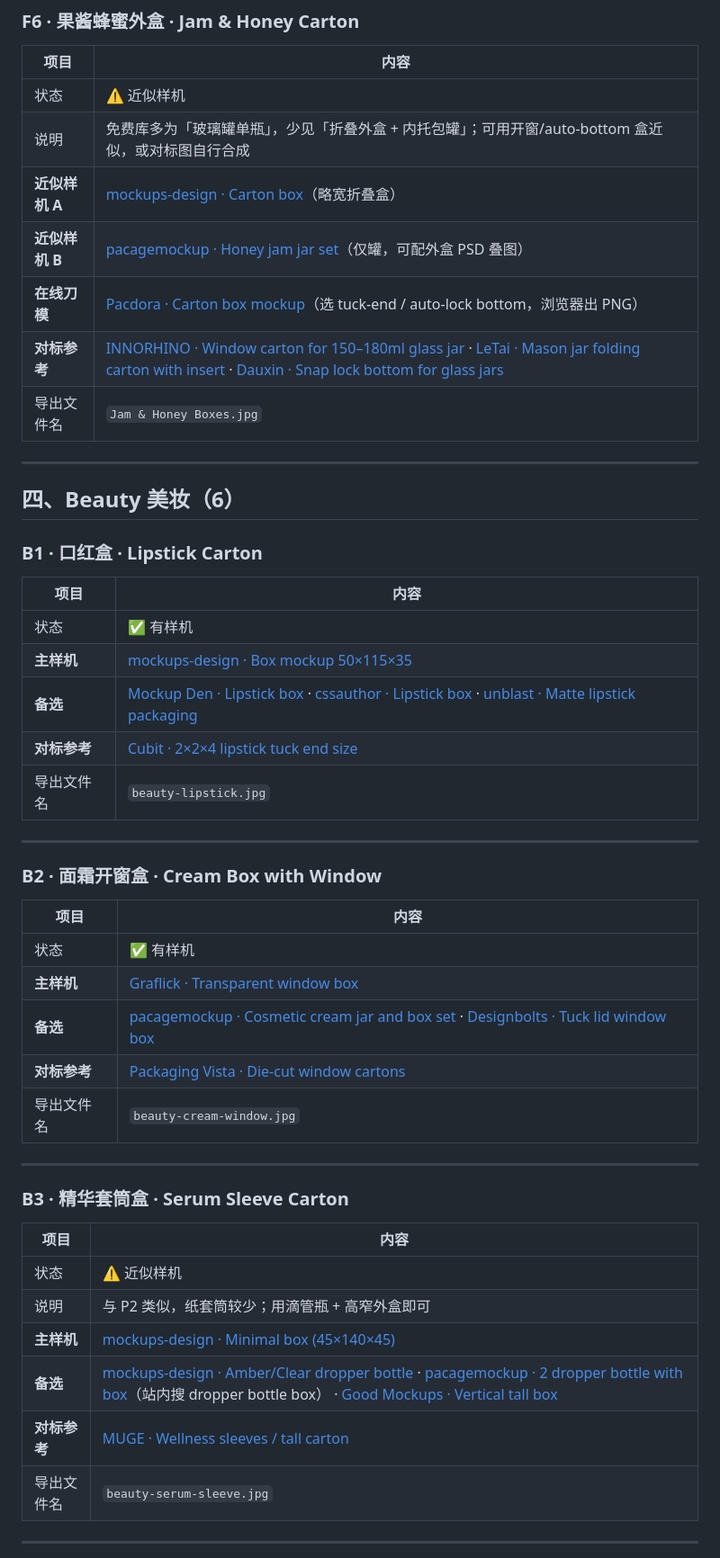
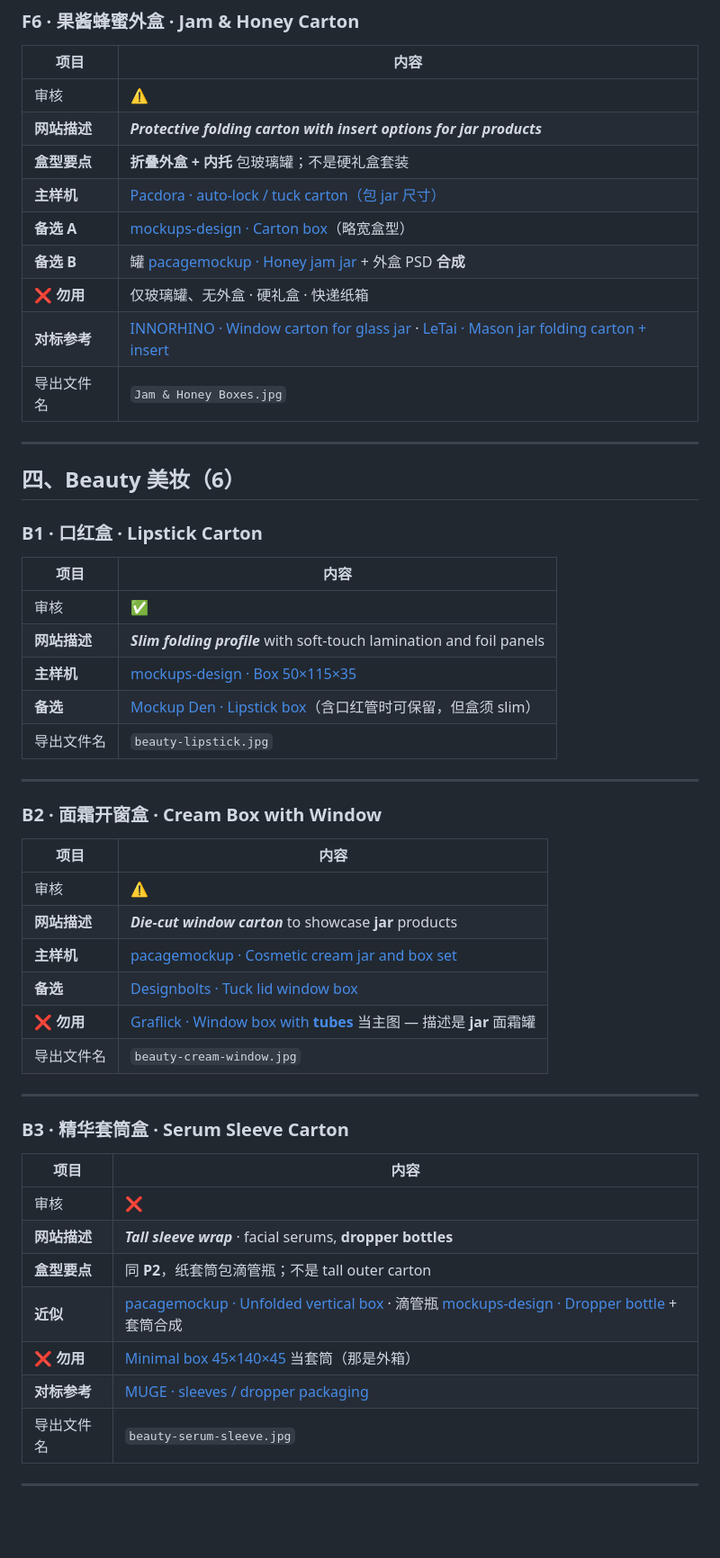
Before and after one commit to caijay12d/box, a Markdown page: MOCKUPS-MAPPING.md, the part around one of its changes. Shown at 90% size. GitHub-like rendering; blank space fills up the shorter version.

```diff
--- a/MOCKUPS-MAPPING.md
+++ b/MOCKUPS-MAPPING.md
@@ -192,12 +242,14 @@
 
 | 项目 | 内容 |
 |------|------|
-| 状态 | ⚠️ 近似样机 |
-| 说明 | 免费库多为「玻璃罐单瓶」，少见「折叠外盒 + 内托包罐」；可用开窗/auto-bottom 盒近似，或对标图自行合成 |
-| **近似样机 A** | [mockups-design · Carton box](https://mockups-design.com/packaging/carton-box-mockup/)（略宽折叠盒） |
-| **近似样机 B** | [pacagemockup · Honey jam jar set](https://www.pacagemockup.com/free-honey-jam-jar-mockup-set/)（仅罐，可配外盒 PSD 叠图） |
-| **在线刀模** | [Pacdora · Carton box mockup](https://www.pacdora.com/tools/carton-box-mockup)（选 tuck-end / auto-lock bottom，浏览器出 PNG） |
-| **对标参考** | [INNORHINO · Window carton for 150–180ml glass jar](https://innorhino.com/product/foldingcarton/fc-ttab-906565) · [LeTai · Mason jar folding carton with insert](https://letaipackaging.com/custom-jar-packaging/) · [Dauxin · Snap lock bottom for glass jars](https://www.dauxin.com/blog/folding-carton-designs/) |
+| 审核 | ⚠️ |
+| **网站描述** | ***Protective folding carton with insert options for jar products*** |
+| **盒型要点** | **折叠外盒 + 内托** 包玻璃罐；不是硬礼盒套装 |
+| **主样机** | [Pacdora · auto-lock / tuck carton（包 jar 尺寸）](https://www.pacdora.com/tools/carton-box-mockup) |
+| **备选 A** | [mockups-design · Carton box](https://mockups-design.com/packaging/carton-box-mockup/)（略宽盒型） |
+| **备选 B** | 罐 [pacagemockup · Honey jam jar](https://www.pacagemockup.com/free-honey-jam-jar-mockup-set/) + 外盒 PSD **合成** |
+| **❌ 勿用** | 仅玻璃罐、无外盒 · 硬礼盒 · 快递纸箱 |
+| **对标参考** | [INNORHINO · Window carton for glass jar](https://innorhino.com/product/foldingcarton/fc-ttab-906565) · [LeTai · Mason jar folding carton + insert](https://letaipackaging.com/custom-jar-packaging/) |
 | 导出文件名 | `Jam & Honey Boxes.jpg` |
 
 ---
@@ -208,10 +260,10 @@
 
 | 项目 | 内容 |
 |------|------|
-| 状态 | ✅ 有样机 |
-| **主样机** | [mockups-design · Box mockup 50×115×35](https://mockups-design.com/packaging/box-mockup-50x115x35/) |
-| **备选** | [Mockup Den · Lipstick box](https://mockupden.com/free-lipstick-box-mockup-psd-template/) · [cssauthor · Lipstick box](https://cssauthor.com/mockup/free-lipstick-box-mockup-psd/) · [unblast · Matte lipstick packaging](https://unblast.com/free-matte-lipstick-packaging-mockup-psd/) |
-| **对标参考** | [Cubit · 2×2×4 lipstick tuck end size](https://www.cubitpackaging.com/folding-cartons/tuck-end) |
+| 审核 | ✅ |
+| **网站描述** | ***Slim folding profile*** with soft-touch lamination and foil panels |
+| **主样机** | [mockups-design · Box 50×115×35](https://mockups-design.com/packaging/box-mockup-50x115x35/) |
+| **备选** | [Mockup Den · Lipstick box](https://mockupden.com/free-lipstick-box-mockup-psd-template/)（含口红管时可保留，但盒须 slim） |
 | 导出文件名 | `beauty-lipstick.jpg` |
 
 ---
@@ -220,10 +272,11 @@
 
 | 项目 | 内容 |
 |------|------|
-| 状态 | ✅ 有样机 |
-| **主样机** | [Graflick · Transparent window box](https://graflick.com/transparent-window-box-mockup-with-cosmetic-tubes/) |
-| **备选** | [pacagemockup · Cosmetic cream jar and box set](https://www.pacagemockup.com/free-cosmetic-cream-jar-and-box-packaging-mockups/) · [Designbolts · Tuck lid window box](https://www.designbolts.com/2017/07/05/free-tuck-lid-window-box-packaging-mockup-psd/) |
-| **对标参考** | [Packaging Vista · Die-cut window cartons](https://packagingvista.com/tuck-end-boxes) |
+| 审核 | ⚠️ |
+| **网站描述** | ***Die-cut window carton*** to showcase **jar** products |
+| **主样机** | [pacagemockup · Cosmetic cream jar and box set](https://www.pacagemockup.com/free-cosmetic-cream-jar-and-box-packaging-mockups/) |
+| **备选** | [Designbolts · Tuck lid window box](https://www.designbolts.com/2017/07/05/free-tuck-lid-window-box-packaging-mockup-psd/) |
+| **❌ 勿用** | [Graflick · Window box with **tubes**](https://graflick.com/transparent-window-box-mockup-with-cosmetic-tubes/) 当主图 — 描述是 **jar** 面霜罐 |
 | 导出文件名 | `beauty-cream-window.jpg` |
 
 ---
@@ -232,11 +285,12 @@
 
 | 项目 | 内容 |
 |------|------|
-| 状态 | ⚠️ 近似样机 |
-| 说明 | 与 P2 类似，纸套筒较少；用滴管瓶 + 高窄外盒即可 |
-| **主样机** | [mockups-design · Minimal box (45×140×45)](https://mockups-design.com/minimal-box-mockup/) |
-| **备选** | [mockups-design · Amber/Clear dropper bottle](https://mockups-design.com/packaging/) · [pacagemockup · 2 dropper bottle with box](https://www.pacagemockup.com/)（站内搜 dropper bottle box） · [Good Mockups · Vertical tall box](https://goodmockups.com/free-tall-box-packaging-grid-mockup-psd/) |
-| **对标参考** | [MUGE · Wellness sleeves / tall carton](https://mugepackaging.com/industries/wellness) |
+| 审核 | ❌ |
+| **网站描述** | ***Tall sleeve wrap*** · facial serums, **dropper bottles** |
+| **盒型要点** | 同 **P2**，纸套筒包滴管瓶；不是 tall outer carton |
+| **近似** | [pacagemockup · Unfolded vertical box](https://www.pacagemockup.com/unfolded-vertical-box-mockup-free-psd/) · 滴管瓶 [mockups-design · Dropper bottle](https://mockups-design.com/packaging/) + 套筒合成 |
+| **❌ 勿用** | [Minimal box 45×140×45](https://mockups-design.com/minimal-box-mockup/) 当套筒（那是外箱） |
+| **对标参考** | [MUGE · sleeves / dropper packaging](https://mugepackaging.com/industries/wellness) |
 | 导出文件名 | `beauty-serum-sleeve.jpg` |
 
 ---
```
Also changed, not shown: other parts of MOCKUPS-MAPPING.md (+154 -92 lines).
